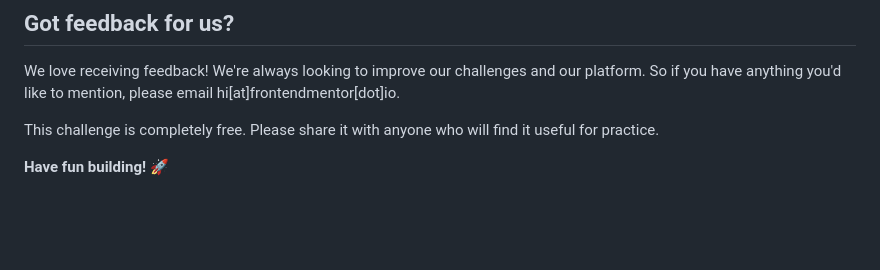
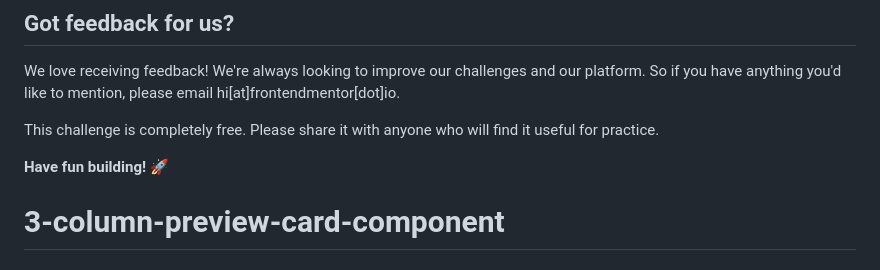
Before and after one commit to MatinSalomon/3-column-preview-card-component, a Markdown page: README.md, the part around the change. Drawn GitHub-style; blank space fills up the shorter version.

```diff
--- a/README.md
+++ b/README.md
@@ -90,3 +90,4 @@ We love receiving feedback! We're always looking to improve our challenges and o
 This challenge is completely free. Please share it with anyone who will find it useful for practice.
 
 **Have fun building!** 🚀
+# 3-column-preview-card-component
```
